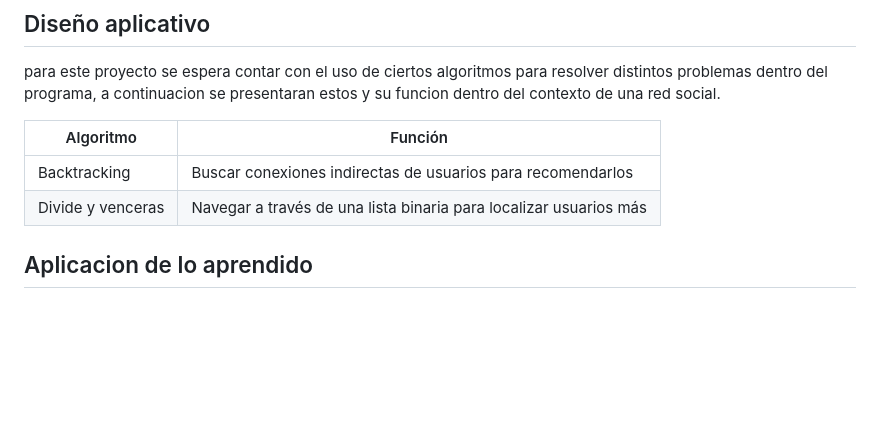
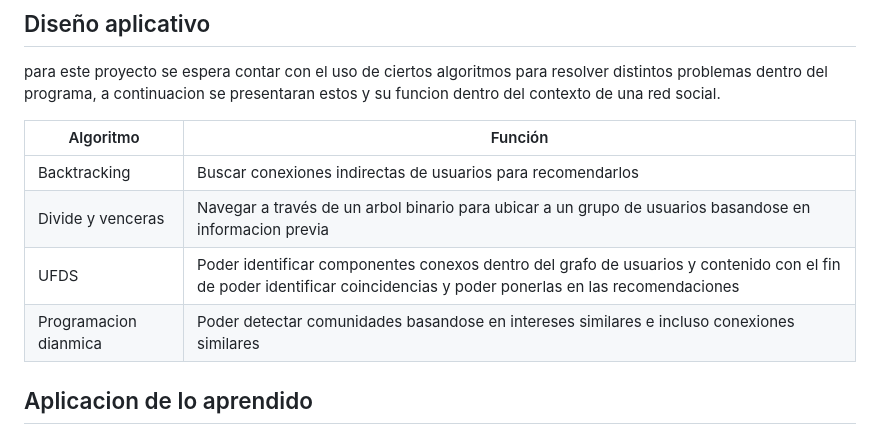
Before and after one commit to H4RRY73/tf-tp-algorithmic-complexity, a Markdown page: README.md, the part around the change. Drawn GitHub-style; blank space fills up the shorter version.

```diff
--- a/README.md
+++ b/README.md
@@ -125,8 +125,9 @@ para este proyecto se espera contar con el uso de ciertos algoritmos para resolv
 | Algoritmo | Función |
 |---------------------|--------------------------------------------------------------------------------------------------------|
 | Backtracking        | Buscar conexiones indirectas de usuarios para recomendarlos |
-| Divide y venceras   | Navegar a través de una lista binaria para localizar usuarios más |
-
+| Divide y venceras   | Navegar a través de un arbol binario para ubicar a un grupo de usuarios basandose en informacion previa |
+| UFDS | Poder identificar componentes conexos dentro del grafo de usuarios y contenido con el fin de poder identificar coincidencias y poder ponerlas en las recomendaciones |
+| Programacion dianmica| Poder detectar comunidades basandose en intereses similares e incluso conexiones similares |
 
 
 ## Aplicacion de lo aprendido
```
